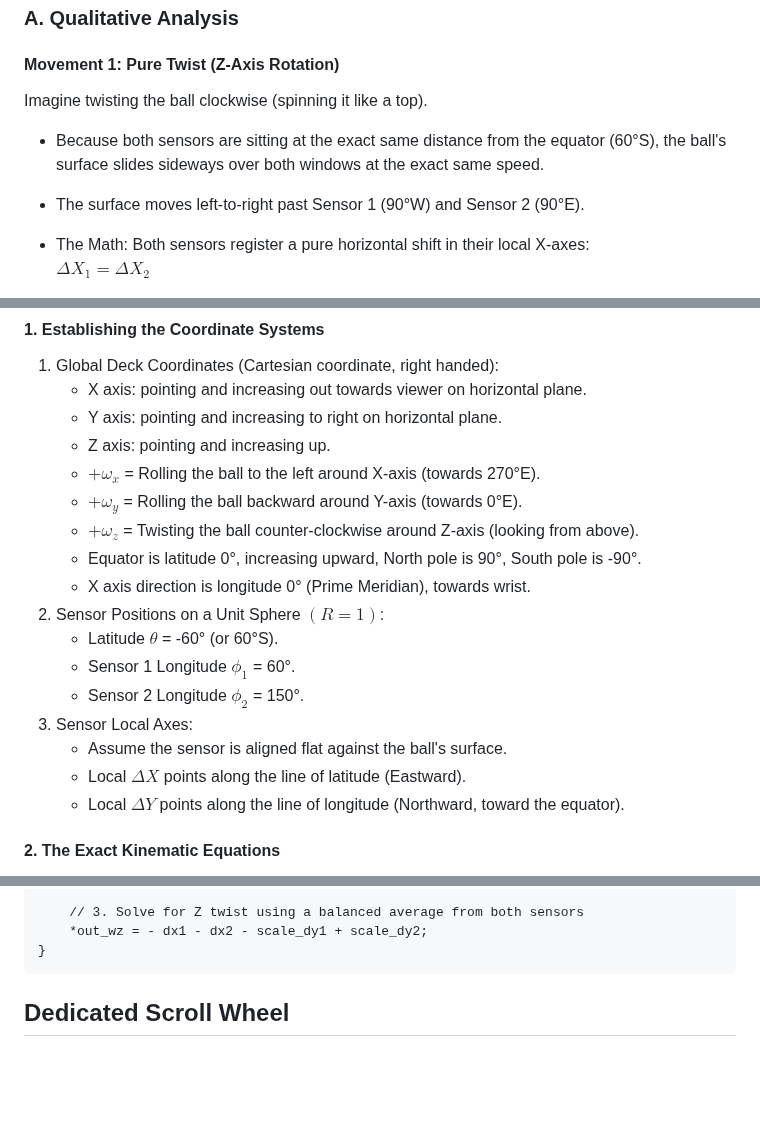
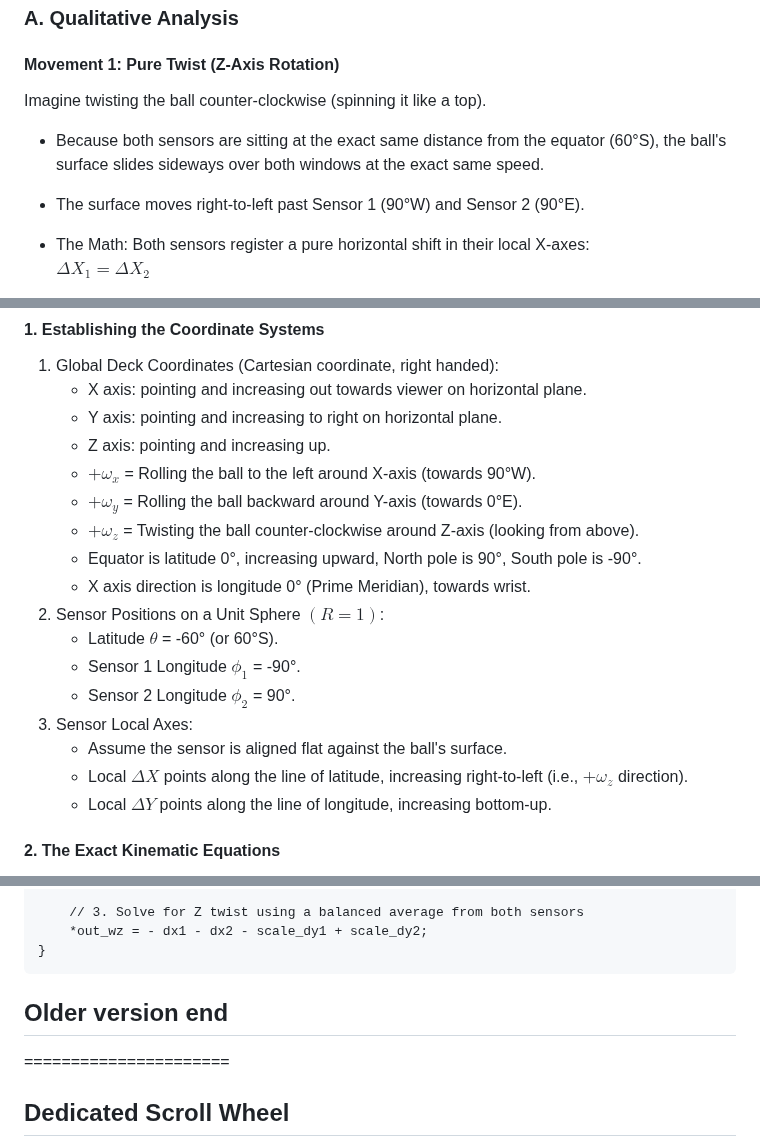
Before and after one commit to rynho/Trackball, a Markdown page: Firmware/readme.md, 3 parts joined by grey strips. Rendered like a GitHub page; blank space fills up the shorter version.

````diff
--- a/Firmware/readme.md
+++ b/Firmware/readme.md
@@ -367,9 +367,9 @@ void run_high_performance_trackball_pipeline() {
 ## Geometry Kinematics
 ### A. Qualitative Analysis
 #### Movement 1: Pure Twist (Z-Axis Rotation)
-Imagine twisting the ball clockwise (spinning it like a top).
+Imagine twisting the ball counter-clockwise (spinning it like a top).
 - Because both sensors are sitting at the exact same distance from the equator (60°S), the ball's surface slides sideways over both windows at the exact same speed.
-- The surface moves left-to-right past Sensor 1 (90°W) and Sensor 2 (90°E).
+- The surface moves right-to-left past Sensor 1 (90°W) and Sensor 2 (90°E).
 - The Math: Both sensors register a pure horizontal shift in their local X-axes:\
   $\Delta X_1=\Delta X_2$
 
@@ -408,19 +474,19 @@ Let's break down the exact mathematics for your specific layout.
 	- X axis: pointing and increasing out towards viewer on horizontal plane.
 	- Y axis: pointing and increasing to right on horizontal plane.
 	- Z axis: pointing and increasing up.
-	- $+\omega_x$ = Rolling the ball to the left around X-axis (towards 270°E).
+	- $+\omega_x$ = Rolling the ball to the left around X-axis (towards 90°W).
 	- $+\omega_y$ = Rolling the ball backward around Y-axis (towards 0°E).
 	- $+\omega_z$ = Twisting the ball counter-clockwise around Z-axis (looking from above).
 	- Equator is latitude 0°, increasing upward, North pole is 90°, South pole is -90°.
 	- X axis direction is longitude 0° (Prime Meridian), towards wrist.
 3. Sensor Positions on a Unit Sphere $(R=1)$:
 	- Latitude $\theta$ = -60° (or 60°S).
-	- Sensor 1 Longitude $\phi_1$ = 60°.
-	- Sensor 2 Longitude $\phi_2$ = 150°.
+	- Sensor 1 Longitude $\phi_1$ = -90°.
+	- Sensor 2 Longitude $\phi_2$ = 90°.
 4. Sensor Local Axes:
 	- Assume the sensor is aligned flat against the ball's surface.
-	- Local $\Delta X$ points along the line of latitude (Eastward).
-	- Local $\Delta Y$ points along the line of longitude (Northward, toward the equator).
+	- Local $\Delta X$ points along the line of latitude, increasing right-to-left (i.e., $+\omega_z$ direction).
+	- Local $\Delta Y$ points along the line of longitude, increasing bottom-up.
 
 #### 2. The Exact Kinematic Equations
 When the ball rotates with an angular velocity $[\omega_x$, $\omega_y$, $\omega_z]$, the surface velocity seen by a sensor at latitude $\theta$ and longitude $\phi$ is derived from the cross product of the rotation vector and the sensor's position vector.
@@ -468,6 +534,8 @@ void calculate_global_movement(float dx1, float dy1, float dx2, float dy2,
     *out_wz = - dx1 - dx2 - scale_dy1 + scale_dy2;
 }
 ```
+## Older version end
+======================
 
 ## Dedicated Scroll Wheel
 There will be an extra dedicated scroll wheel similar to Kensington Orbit or Expert. It will leverage two optical interrupter to encode the rotation, based on quadrature encoding principle.  While the two receiver channels' waveform should be digitally 90° phase apart ideally, it works as far as channel B's rising edge dropped in channel A's high state.
````
Also changed, not shown: other parts of Firmware/readme.md (+66 -0 lines).
